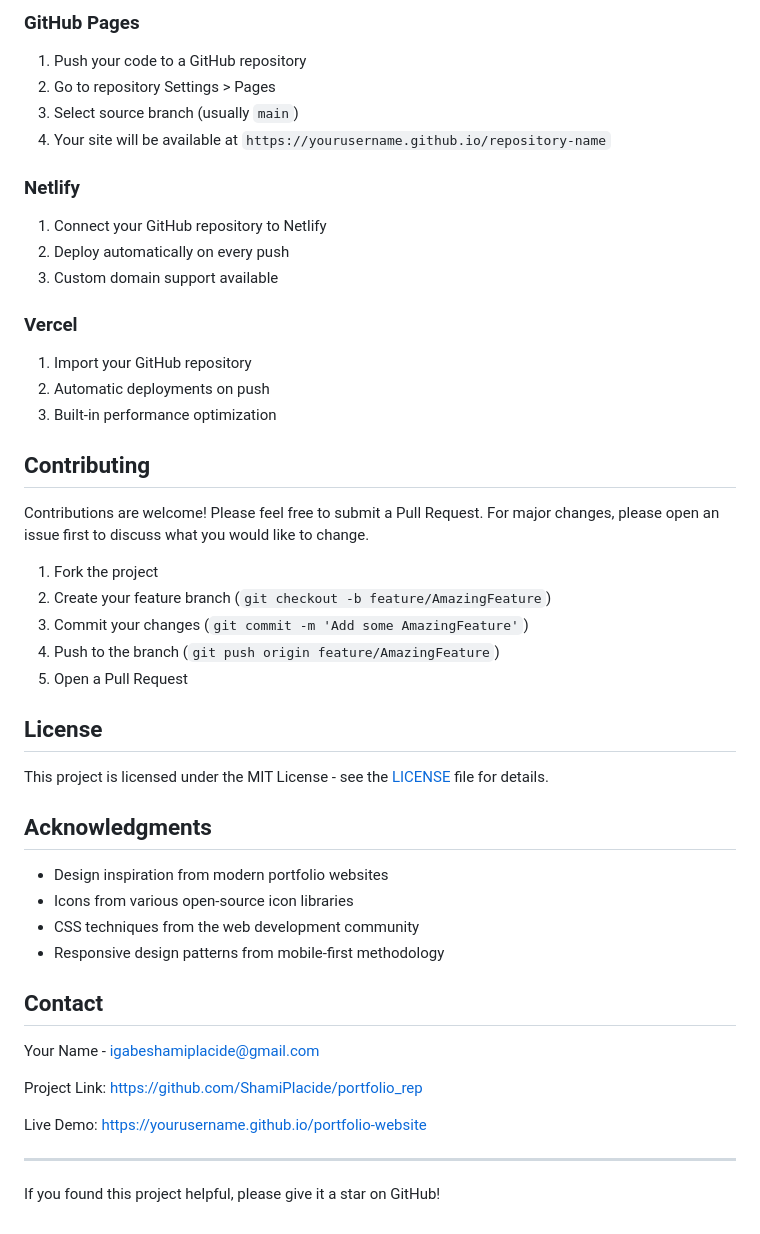
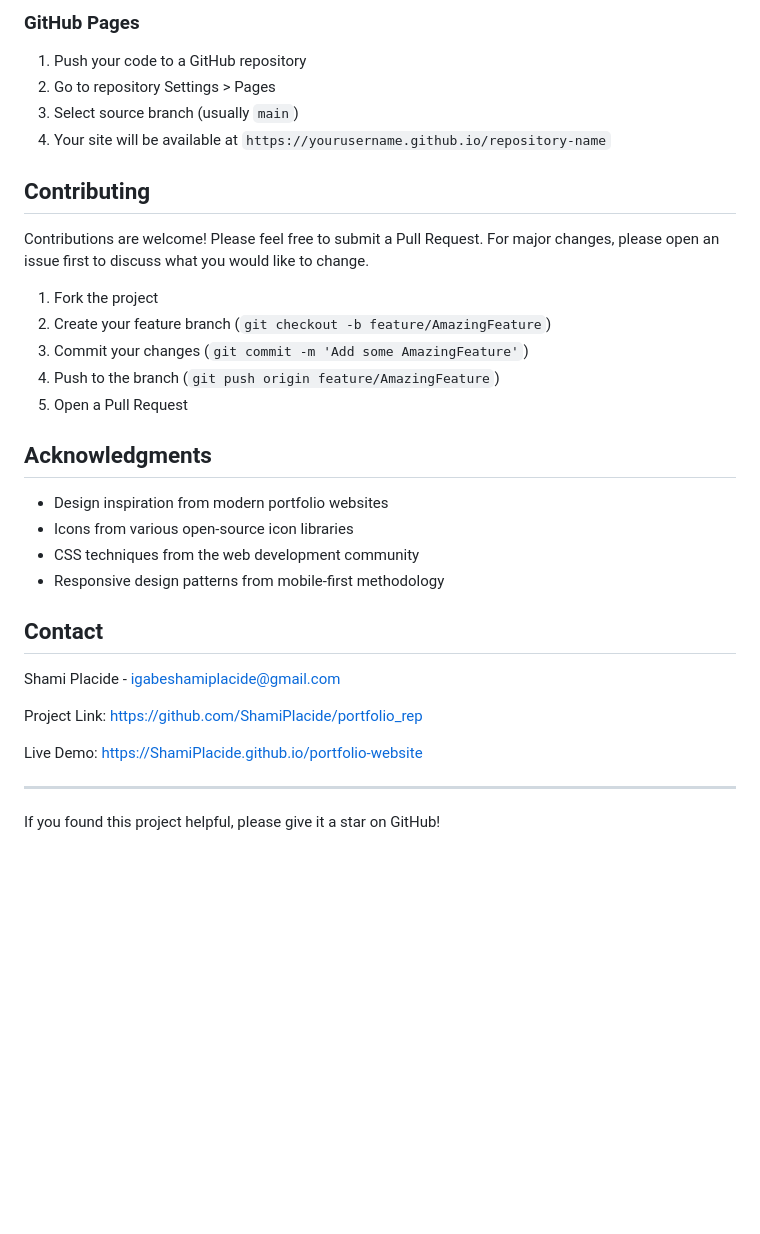
Before and after one commit to ShamiPlacide/Portfolio_repo, a Markdown page: README.md, the part around the change. GitHub-like rendering; blank space fills up the shorter version.

Commit message:
Final updates on README.md

```diff
--- a/README.md
+++ b/README.md
@@ -151,16 +151,6 @@ Enhance `script.js` to add more features:
 3. Select source branch (usually `main`)
 4. Your site will be available at `https://yourusername.github.io/repository-name`
 
-### Netlify
-1. Connect your GitHub repository to Netlify
-2. Deploy automatically on every push
-3. Custom domain support available
-
-### Vercel
-1. Import your GitHub repository
-2. Automatic deployments on push
-3. Built-in performance optimization
-
 ## Contributing
 
 Contributions are welcome! Please feel free to submit a Pull Request. For major changes, please open an issue first to discuss what you would like to change.
@@ -171,10 +161,6 @@ Contributions are welcome! Please feel free to submit a Pull Request. For major
 4. Push to the branch (`git push origin feature/AmazingFeature`)
 5. Open a Pull Request
 
-## License
-
-This project is licensed under the MIT License - see the [LICENSE](LICENSE) file for details.
-
 ## Acknowledgments
 
 - Design inspiration from modern portfolio websites
@@ -184,11 +170,11 @@ This project is licensed under the MIT License - see the [LICENSE](LICENSE) file
 
 ## Contact
 
-Your Name - [igabeshamiplacide@gmail.com](mailto:igabeshamiplacide@gmail.com)
+Shami Placide - [igabeshamiplacide@gmail.com](mailto:igabeshamiplacide@gmail.com)
 
 Project Link: [https://github.com/ShamiPlacide/portfolio_rep](https://github.com/ShamiPlacide/portfolio-website)
 
-Live Demo: [https://yourusername.github.io/portfolio-website](https://ShamiPlacide.github.io/portfolio_repo)
+Live Demo: [https://ShamiPlacide.github.io/portfolio-website](https://ShamiPlacide.github.io/portfolio_repo)
 
 ---
 
```
